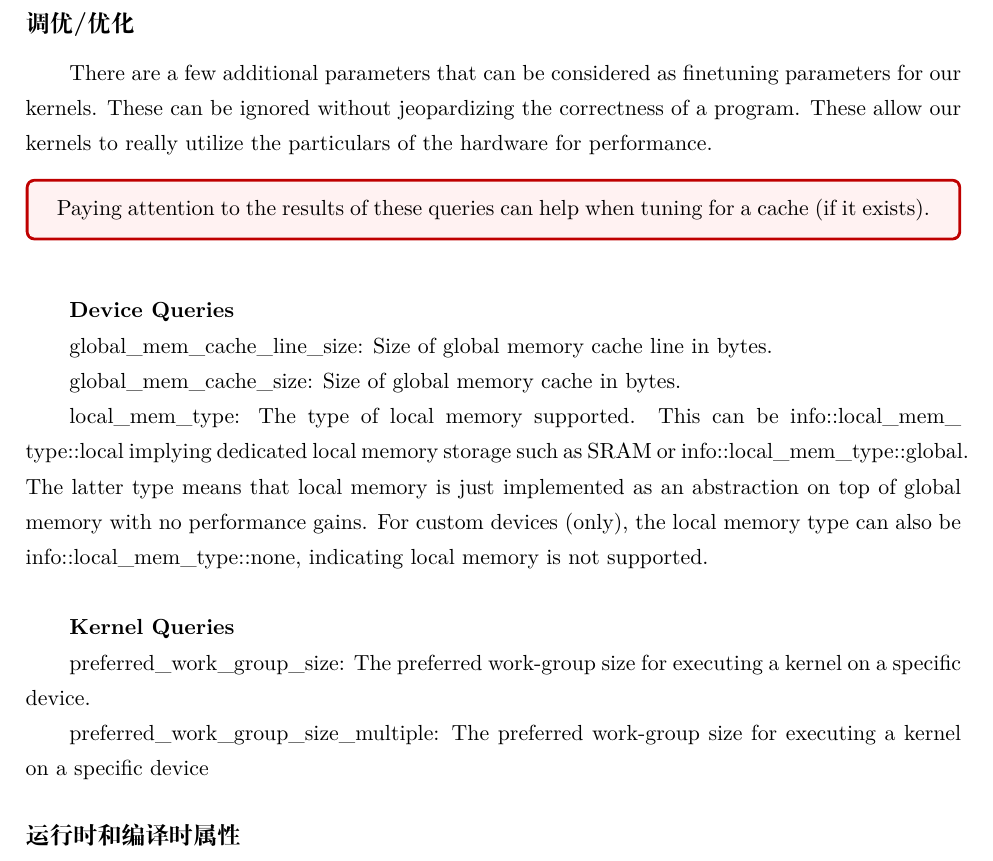
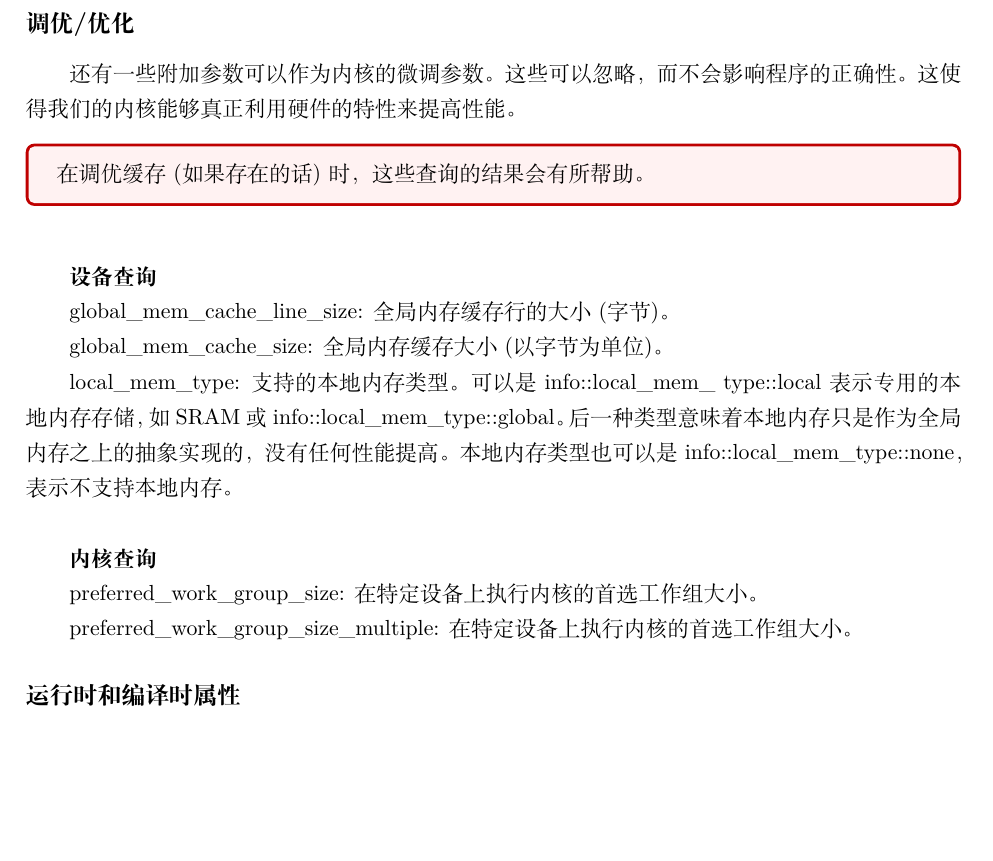
Before and after one commit to xiaoweiChen/Data-Paralle-Cpp, a LaTeX document (Data-Parallel-C++.tex, which reads content/chapter-12/12-6.tex): part of page 172 of 341, cut so that both start at the same text, the shorter picture padded with empty space. Compiled offline with XeLaTeX.

Commit message:
update 12.6

```diff
--- a/content/chapter-12/12-6.tex
+++ b/content/chapter-12/12-6.tex
@@ -1,22 +1,22 @@
-There are a few additional parameters that can be considered as finetuning parameters for our kernels. These can be ignored without jeopardizing the correctness of a program. These allow our kernels to really utilize the particulars of the hardware for performance.\par
+还有一些附加参数可以作为内核的微调参数。这些可以忽略，而不会影响程序的正确性。这使得我们的内核能够真正利用硬件的特性来提高性能。\par
 
 \begin{tcolorbox}[colback=red!5!white,colframe=red!75!black]
-Paying attention to the results of these queries can help when tuning for a cache (if it exists).
+在调优缓存(如果存在的话)时，这些查询的结果会有所帮助。
 \end{tcolorbox}
 
 \hspace*{\fill} \par %插入空行
-\textbf{Device Queries}
+\textbf{设备查询}
 
-global\_mem\_cache\_line\_size: Size of global memory cache line in bytes.\par
+global\_mem\_cache\_line\_size: 全局内存缓存行的大小(字节)。\par
 
-global\_mem\_cache\_size: Size of global memory cache in bytes.\par
+global\_mem\_cache\_size: 全局内存缓存大小(以字节为单位)。\par
 
-local\_mem\_type: The type of local memory supported. This can be info::local\_mem\_
-type::local implying dedicated local memory storage such as SRAM or info::local\_mem\_type::global. The latter type means that local memory is just implemented as an abstraction on top of global memory with no performance gains. For custom devices (only), the local memory type can also be info::local\_mem\_type::none, indicating local memory is not supported.\par
+local\_mem\_type: 支持的本地内存类型。可以是info::local\_mem\_
+type::local表示专用的本地内存存储，如SRAM或info::local\_mem\_type::global。后一种类型意味着本地内存只是作为全局内存之上的抽象实现的，没有任何性能提高。本地内存类型也可以是info::local\_mem\_type::none，表示不支持本地内存。\par
 
 \hspace*{\fill} \par %插入空行
-\textbf{Kernel Queries}
+\textbf{内核查询}
 
-preferred\_work\_group\_size: The preferred work-group size for executing a kernel on a specific device.\par
+preferred\_work\_group\_size: 在特定设备上执行内核的首选工作组大小。\par
 
-preferred\_work\_group\_size\_multiple: The preferred work-group size for executing a kernel on a specific device\par
+preferred\_work\_group\_size\_multiple: 在特定设备上执行内核的首选工作组大小。\par
```
